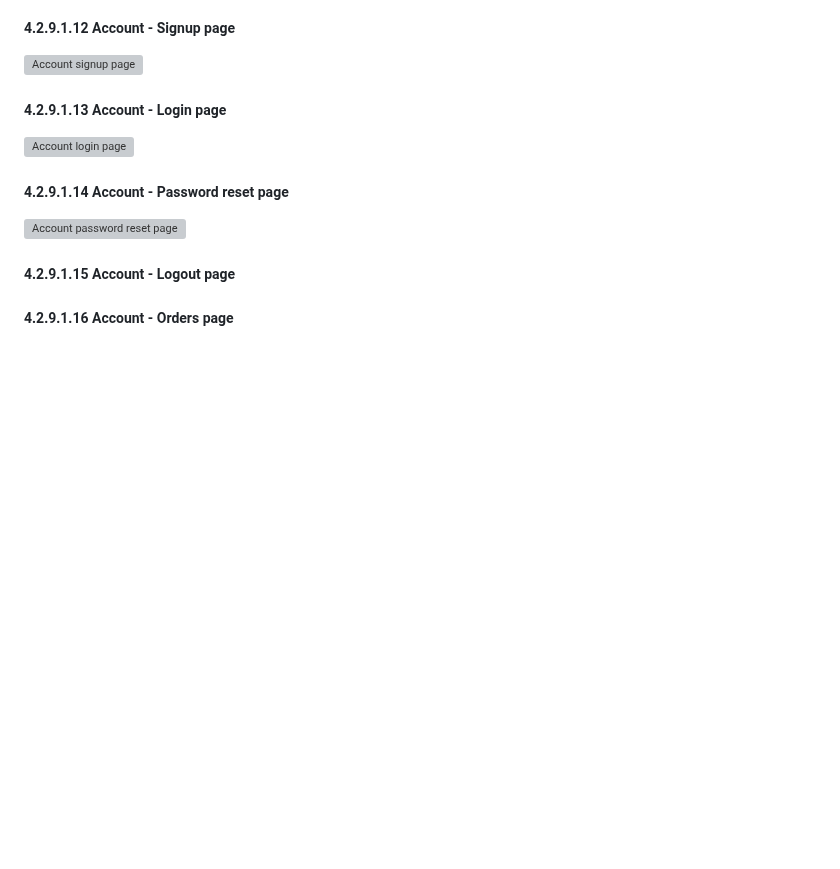
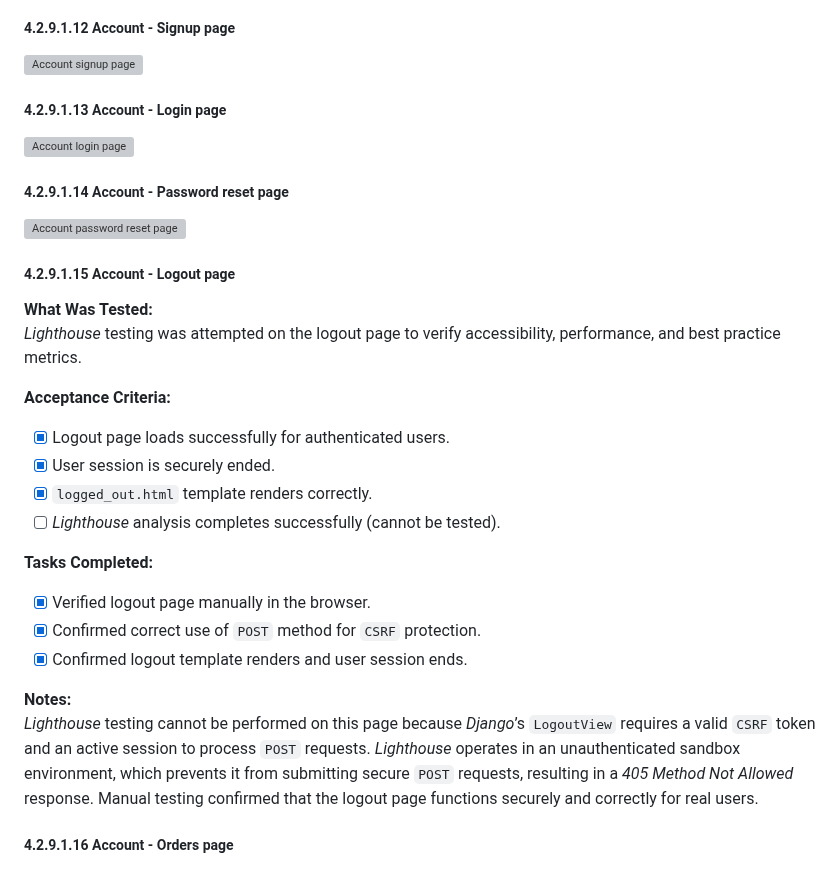
Before and after one commit to AxdeKlerk/SLP, a Markdown page: TESTING.md, the part around the change. Drawn GitHub-style; blank space fills up the shorter version; grey boxes are pictures that could not be loaded.

Commit message:
Add testing of logout page for Lighthouse to TESTING.md

```diff
--- a/TESTING.md
+++ b/TESTING.md
@@ -1221,7 +1221,22 @@ This page was tested using the word 'hoodie'.
 
 ##### 4.2.9.1.15 Account - Logout page
 
+**What Was Tested:**
+*Lighthouse* testing was attempted on the logout page to verify accessibility, performance, and best practice metrics.
 
+**Acceptance Criteria:**
+- [x] Logout page loads successfully for authenticated users.
+- [x] User session is securely ended.
+- [x] `logged_out.html` template renders correctly.
+- [ ] *Lighthouse* analysis completes successfully (cannot be tested).
+
+**Tasks Completed:**
+- [x] Verified logout page manually in the browser.
+- [x] Confirmed correct use of `POST` method for `CSRF` protection.
+- [x] Confirmed logout template renders and user session ends.
+
+**Notes:**
+*Lighthouse* testing cannot be performed on this page because *Django*’s `LogoutView` requires a valid `CSRF` token and an active session to process `POST` requests. *Lighthouse* operates in an unauthenticated sandbox environment, which prevents it from submitting secure `POST` requests, resulting in a *405 Method Not Allowed* response. Manual testing confirmed that the logout page functions securely and correctly for real users.
 
 ##### 4.2.9.1.16 Account - Orders page
 
```
